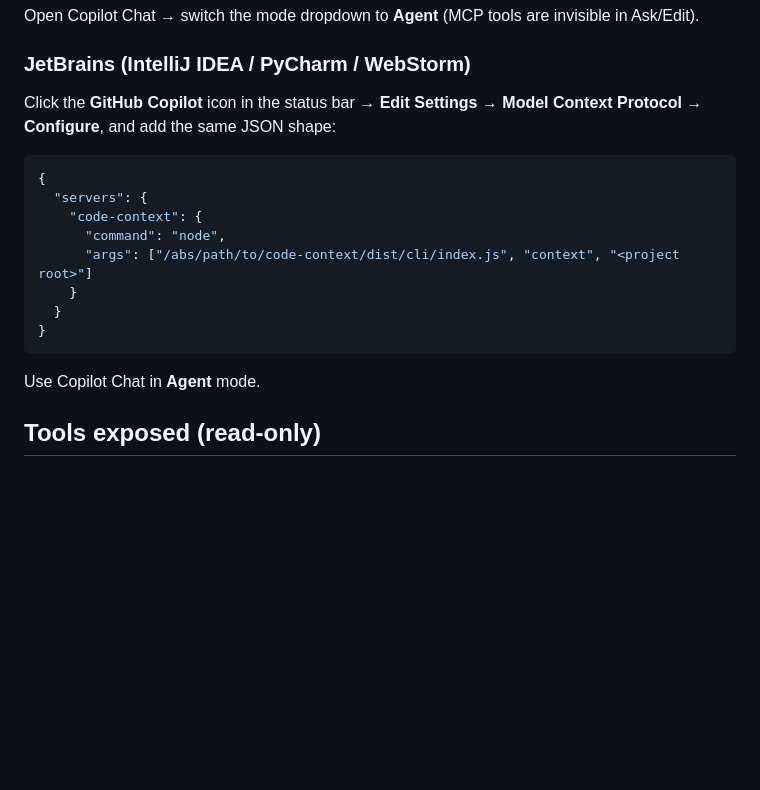
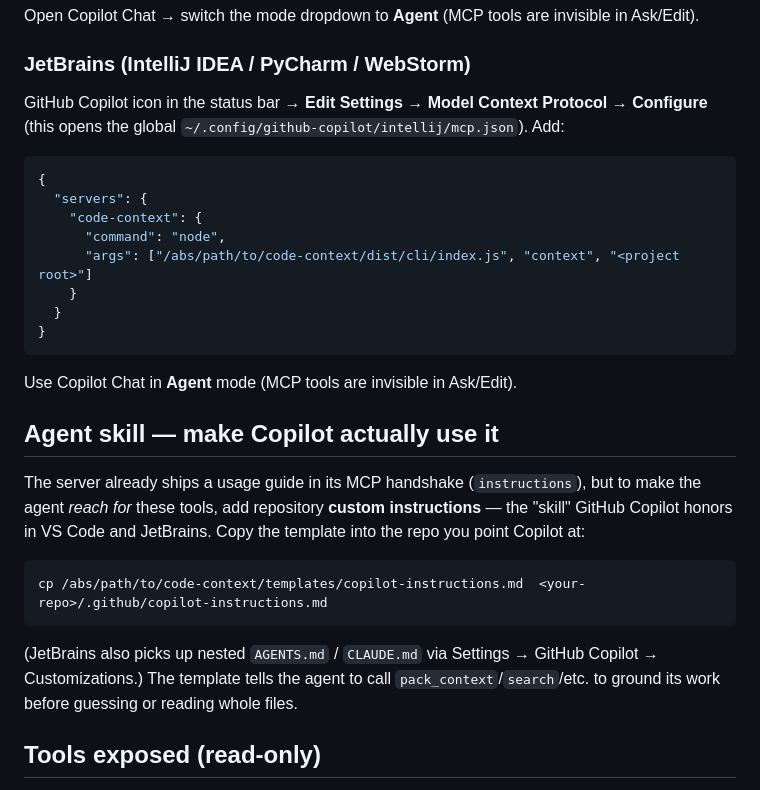
Before and after one commit to Dellacurtais/mcp-indexer, a Markdown page: README.md, the part around the change. Rendered like a GitHub page; blank space fills up the shorter version.

````diff
--- a/README.md
+++ b/README.md
@@ -71,8 +71,8 @@ Open Copilot Chat → switch the mode dropdown to **Agent** (MCP tools are invis
 
 ### JetBrains (IntelliJ IDEA / PyCharm / WebStorm)
 
-Click the **GitHub Copilot** icon in the status bar → **Edit Settings** → **Model Context
-Protocol** → **Configure**, and add the same JSON shape:
+GitHub Copilot icon in the status bar → **Edit Settings** → **Model Context Protocol** →
+**Configure** (this opens the global `~/.config/github-copilot/intellij/mcp.json`). Add:
 
 ```json
 {
@@ -85,7 +85,22 @@ Protocol** → **Configure**, and add the same JSON shape:
 }
 ```
 
-Use Copilot Chat in **Agent** mode.
+Use Copilot Chat in **Agent** mode (MCP tools are invisible in Ask/Edit).
+
+## Agent skill — make Copilot actually use it
+
+The server already ships a usage guide in its MCP handshake (`instructions`), but to make
+the agent *reach for* these tools, add repository **custom instructions** — the
+"skill" GitHub Copilot honors in VS Code and JetBrains. Copy the template into the repo
+you point Copilot at:
+
+```
+cp /abs/path/to/code-context/templates/copilot-instructions.md  <your-repo>/.github/copilot-instructions.md
+```
+
+(JetBrains also picks up nested `AGENTS.md` / `CLAUDE.md` via Settings → GitHub Copilot →
+Customizations.) The template tells the agent to call `pack_context`/`search`/etc. to ground
+its work before guessing or reading whole files.
 
 ## Tools exposed (read-only)
 
````
Also changed, not shown: templates/copilot-instructions.md (added, +37 -0 lines).
